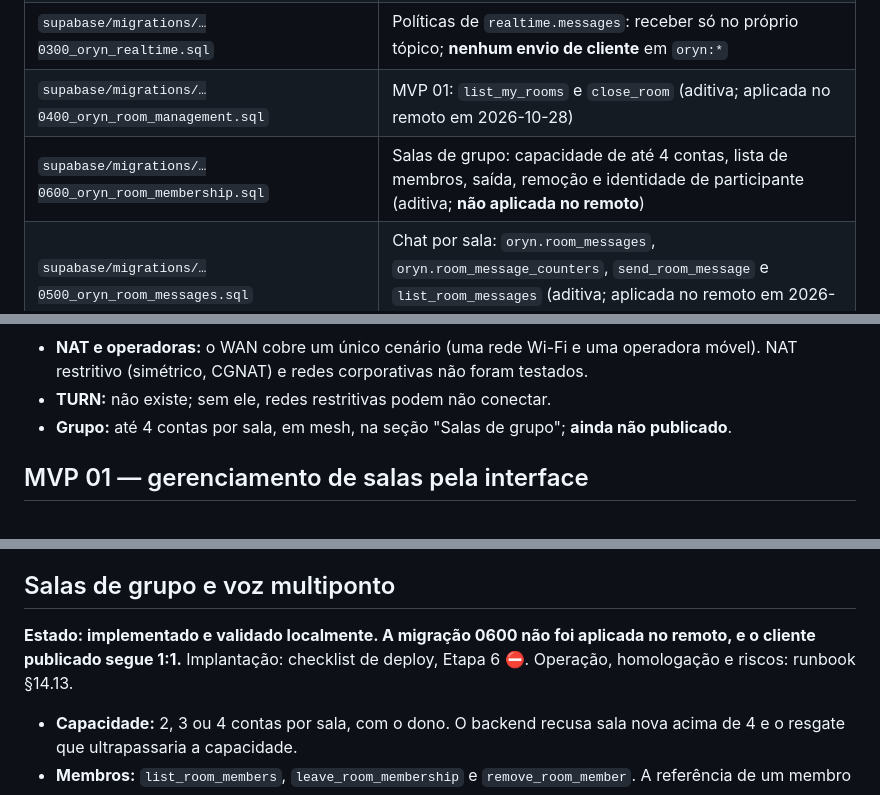
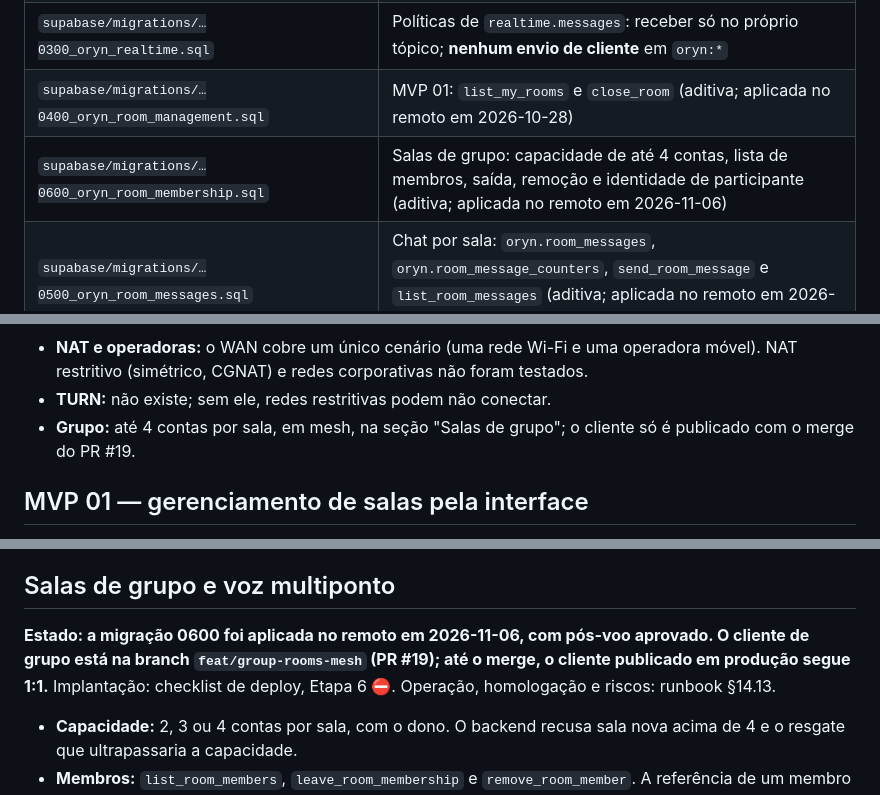
Before and after one commit to yuuriic/oryn, a Markdown page: poc/webrtc-audio-supabase/README.md, 3 parts joined by grey strips. Rendered like a GitHub page.

Commit message:
docs: record migration 0600 as applied
The README, the runbook and the deploy checklist still said that migration 0600
was not applied and that the baselines were pending. Both are out of date.

Separate the state of the database from the state of the client: the migration
is applied, and the group client stays on this branch until the merge of PR #19.
Keep the migration procedure as a record for a reapplication after the rollback.

Correct the date of the local browser validation to 2026-11-06. The migration
identifier does not change.

Co-Authored-By: Claude Opus 5.5 <noreply@anthropic.com>

```diff
--- a/poc/webrtc-audio-supabase/README.md
+++ b/poc/webrtc-audio-supabase/README.md
@@ -113,7 +113,7 @@ Requisitos: Node 24+ e pnpm 12+. Não há serviço a instalar: o PGlite e o Post
 | `supabase/migrations/…0200_oryn_functions.sql` | RPCs `SECURITY DEFINER` (`search_path = ''`) e `EXECUTE` explícito |
 | `supabase/migrations/…0300_oryn_realtime.sql` | Políticas de `realtime.messages`: receber só no próprio tópico; **nenhum envio de cliente** em `oryn:*` |
 | `supabase/migrations/…0400_oryn_room_management.sql` | MVP 01: `list_my_rooms` e `close_room` (aditiva; aplicada no remoto em 2026-10-28) |
-| `supabase/migrations/…0600_oryn_room_membership.sql` | Salas de grupo: capacidade de até 4 contas, lista de membros, saída, remoção e identidade de participante (aditiva; **não aplicada no remoto**) |
+| `supabase/migrations/…0600_oryn_room_membership.sql` | Salas de grupo: capacidade de até 4 contas, lista de membros, saída, remoção e identidade de participante (aditiva; aplicada no remoto em 2026-11-06) |
 | `supabase/migrations/…0500_oryn_room_messages.sql` | Chat por sala: `oryn.room_messages`, `oryn.room_message_counters`, `send_room_message` e `list_room_messages` (aditiva; aplicada no remoto em 2026-11-06) |
 | `supabase/functions/_shared/` | Contrato da sinalização e núcleo da Edge Function (puros e testados) |
 | `supabase/functions/_shared/edge-config.ts`, `supabase-http.ts`, `signal-http.ts` | Credenciais, chamadas HTTP com headers separados por operação e camada HTTP/CORS (puros e testados) |
@@ -187,7 +187,7 @@ um túnel HTTPS temporário:
 - **NAT e operadoras:** o WAN cobre um único cenário (uma rede Wi-Fi e uma operadora móvel). NAT restritivo
   (simétrico, CGNAT) e redes corporativas não foram testados.
 - **TURN:** não existe; sem ele, redes restritivas podem não conectar.
-- **Grupo:** até 4 contas por sala, em mesh, na seção "Salas de grupo"; **ainda não publicado**.
+- **Grupo:** até 4 contas por sala, em mesh, na seção "Salas de grupo"; o cliente só é publicado com o merge do PR #19.
 
 ## MVP 01 — gerenciamento de salas pela interface
 
@@ -230,7 +230,7 @@ cenários sem evidência em aparelho e riscos: runbook §14.12. Implantação: c
 
 ## Salas de grupo e voz multiponto
 
-**Estado: implementado e validado localmente. A migração 0600 não foi aplicada no remoto, e o cliente publicado segue 1:1.**
+**Estado: a migração 0600 foi aplicada no remoto em 2026-11-06, com pós-voo aprovado. O cliente de grupo está na branch `feat/group-rooms-mesh` (PR #19); até o merge, o cliente publicado em produção segue 1:1.**
 Implantação: checklist de deploy, Etapa 6 ⛔. Operação, homologação e riscos: runbook §14.13.
 
 - **Capacidade:** 2, 3 ou 4 contas por sala, com o dono. O backend recusa sala nova acima de 4 e o resgate que ultrapassaria a capacidade.
```
Also changed, not shown: 2 other files.
